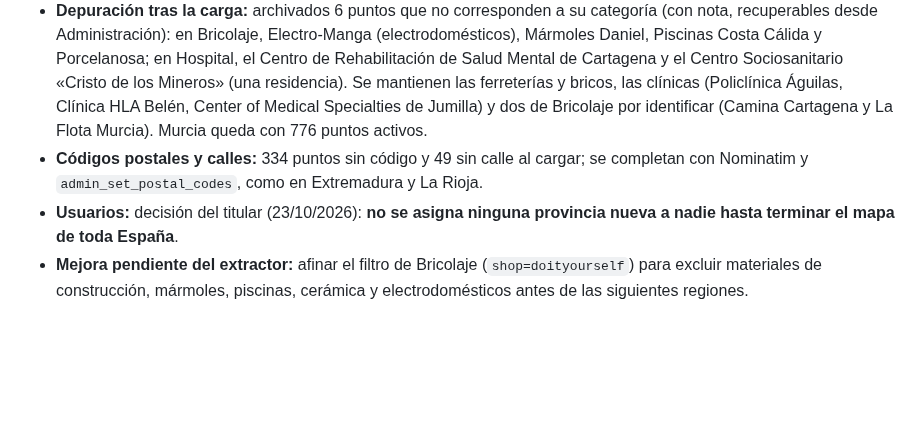
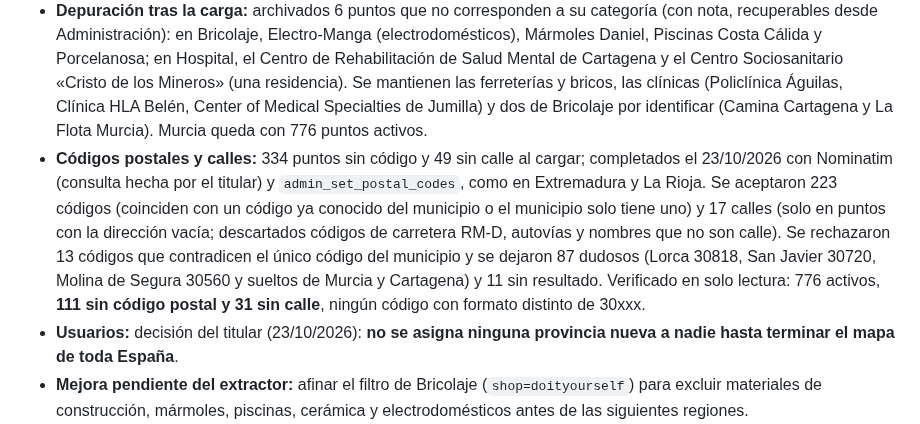
Before and after one commit to danytf/mapas, a Markdown page: docs/CARGA_N2_MURCIA.md, the part around the change. Rendered like a GitHub page; blank space fills up the shorter version.

Commit message:
docs: cierre de codigos postales y calles de Murcia (223 CP y 17 calles; quedan 111 CP y 31 calles)
Co-Authored-By: Claude Sonnet 5.5 <noreply@anthropic.com>

```diff
--- a/docs/CARGA_N2_MURCIA.md
+++ b/docs/CARGA_N2_MURCIA.md
@@ -40,6 +40,6 @@ Después, en solo lectura: 45 municipios nuevos y 782 puntos en total (la base p
 ## Cierre (23/10/2026)
 - **Carga verificada:** 45 municipios (todos con INE distinto) y 782 puntos (Supermercado 411, Entidad oficial 70, Centro de salud 67, Correos 50, Estaciones 49, Gimnasios 37, Centro comercial 27, Hospital 26, Carrefour 14, Bricolaje 14, Decathlon 5, Leroy Merlin 5, MediaMarkt 3, El Corte Inglés 3, IKEA 1). 782 `source_ref` `catalogo-murcia:` distintos; ninguno sin coordenadas o municipio. Total de la base 7.373 → 8.155.
 - **Depuración tras la carga:** archivados 6 puntos que no corresponden a su categoría (con nota, recuperables desde Administración): en Bricolaje, Electro-Manga (electrodomésticos), Mármoles Daniel, Piscinas Costa Cálida y Porcelanosa; en Hospital, el Centro de Rehabilitación de Salud Mental de Cartagena y el Centro Sociosanitario «Cristo de los Mineros» (una residencia). Se mantienen las ferreterías y bricos, las clínicas (Policlínica Águilas, Clínica HLA Belén, Center of Medical Specialties de Jumilla) y dos de Bricolaje por identificar (Camina Cartagena y La Flota Murcia). Murcia queda con 776 puntos activos.
-- **Códigos postales y calles:** 334 puntos sin código y 49 sin calle al cargar; se completan con Nominatim y `admin_set_postal_codes`, como en Extremadura y La Rioja.
+- **Códigos postales y calles:** 334 puntos sin código y 49 sin calle al cargar; completados el 23/10/2026 con Nominatim (consulta hecha por el titular) y `admin_set_postal_codes`, como en Extremadura y La Rioja. Se aceptaron 223 códigos (coinciden con un código ya conocido del municipio o el municipio solo tiene uno) y 17 calles (solo en puntos con la dirección vacía; descartados códigos de carretera RM-D, autovías y nombres que no son calle). Se rechazaron 13 códigos que contradicen el único código del municipio y se dejaron 87 dudosos (Lorca 30818, San Javier 30720, Molina de Segura 30560 y sueltos de Murcia y Cartagena) y 11 sin resultado. Verificado en solo lectura: 776 activos, **111 sin código postal y 31 sin calle**, ningún código con formato distinto de 30xxx.
 - **Usuarios:** decisión del titular (23/10/2026): **no se asigna ninguna provincia nueva a nadie hasta terminar el mapa de toda España**.
 - **Mejora pendiente del extractor:** afinar el filtro de Bricolaje (`shop=doityourself`) para excluir materiales de construcción, mármoles, piscinas, cerámica y electrodomésticos antes de las siguientes regiones.
```
Also changed, not shown: docs/traspaso/ESTADO.md (+1 -1 lines), docs/traspaso/ROADMAP.md (+1 -1 lines).
